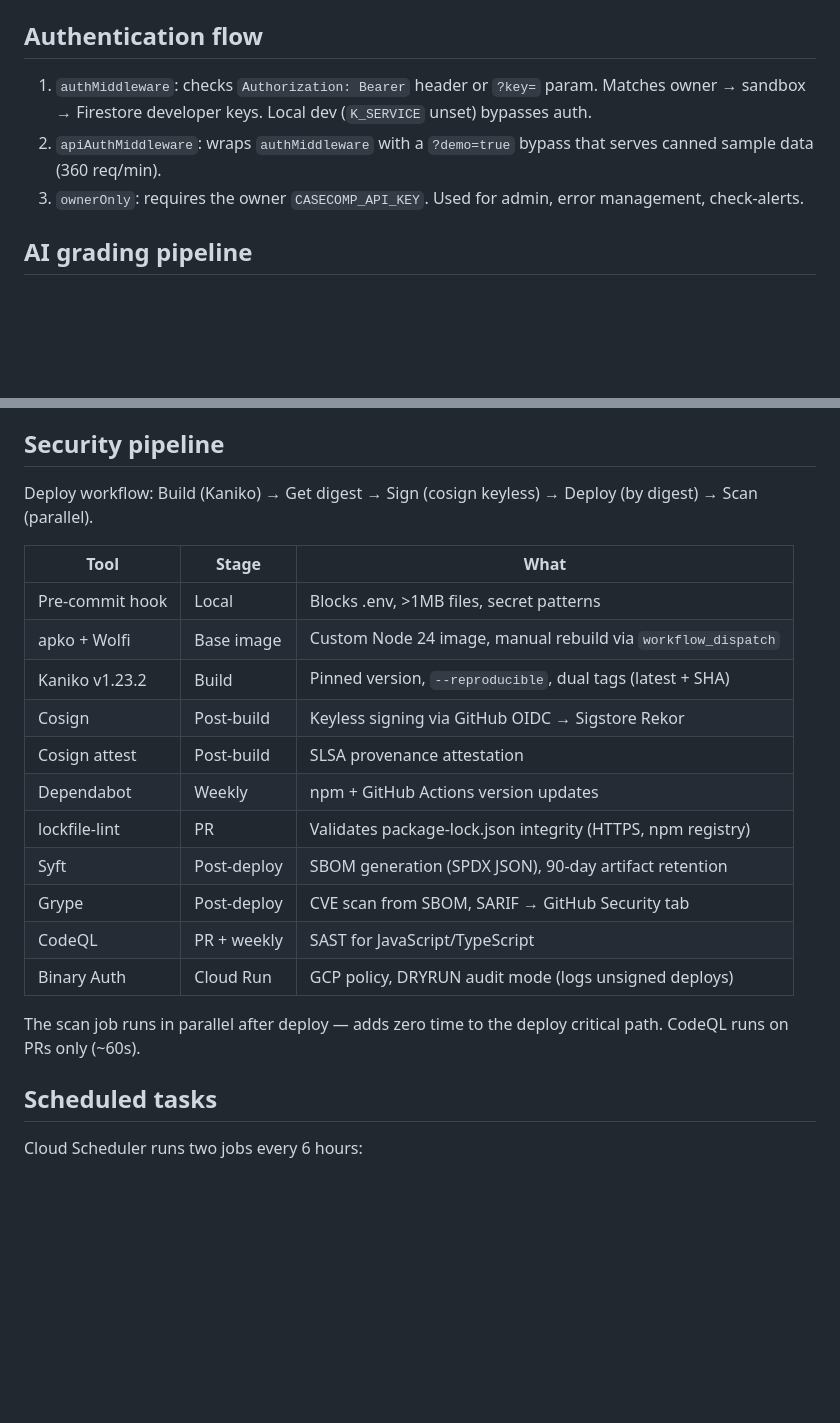
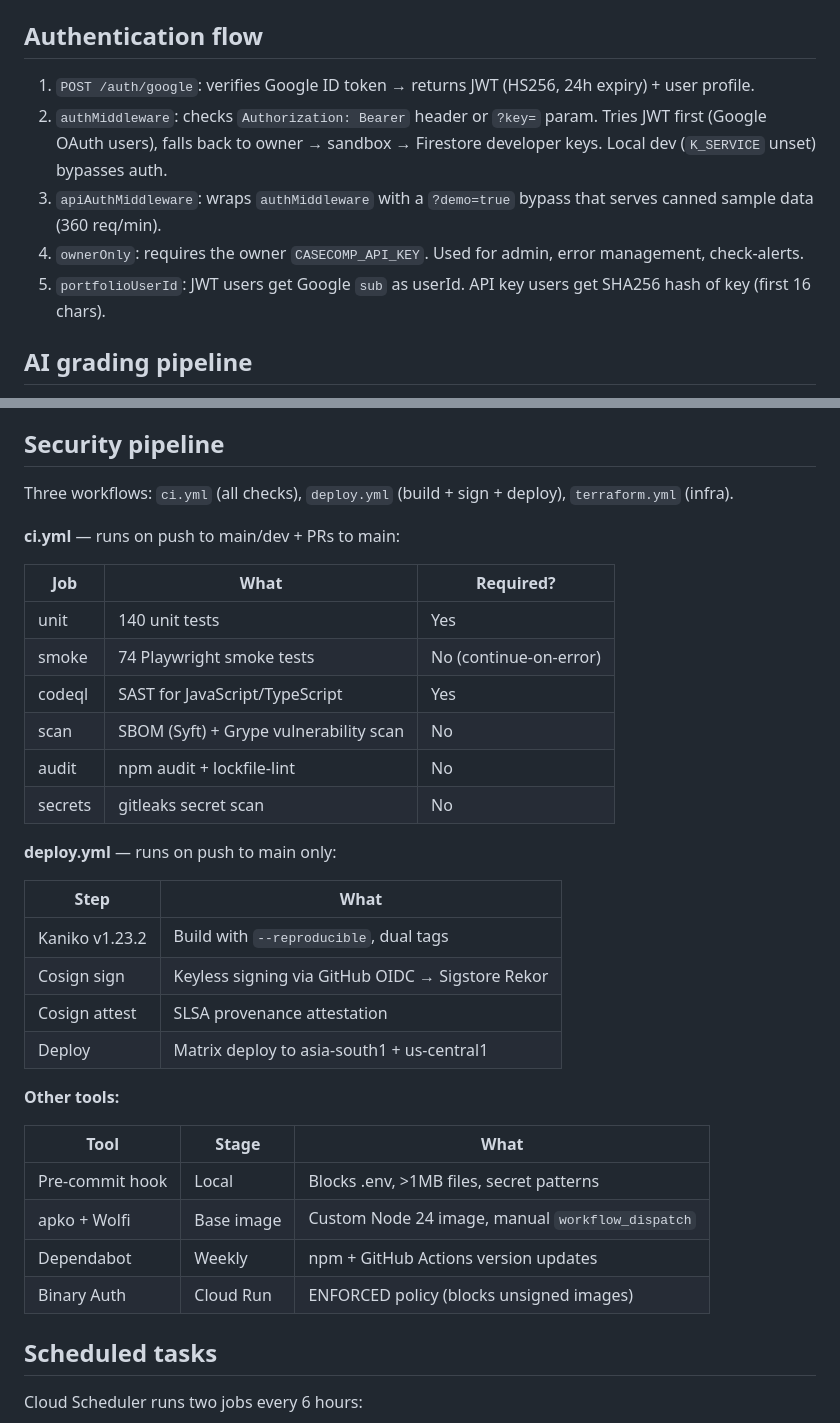
Before and after one commit to Pyronewbic/casecomp, a Markdown page: docs/internals.md, 2 parts joined by grey strips. Rendered like a GitHub page; blank space fills up the shorter version.

Commit message:
docs: fix badge links (ci.yml), update internals for consolidated CI + OAuth

```diff
--- a/docs/internals.md
+++ b/docs/internals.md
@@ -110,9 +110,11 @@ Use `--refresh` to delete all cache files before a run.
 
 ## Authentication flow
 
-1. `authMiddleware`: checks `Authorization: Bearer` header or `?key=` param. Matches owner → sandbox → Firestore developer keys. Local dev (`K_SERVICE` unset) bypasses auth.
-2. `apiAuthMiddleware`: wraps `authMiddleware` with a `?demo=true` bypass that serves canned sample data (360 req/min).
-3. `ownerOnly`: requires the owner `CASECOMP_API_KEY`. Used for admin, error management, check-alerts.
+1. `POST /auth/google`: verifies Google ID token → returns JWT (HS256, 24h expiry) + user profile.
+2. `authMiddleware`: checks `Authorization: Bearer` header or `?key=` param. Tries JWT first (Google OAuth users), falls back to owner → sandbox → Firestore developer keys. Local dev (`K_SERVICE` unset) bypasses auth.
+3. `apiAuthMiddleware`: wraps `authMiddleware` with a `?demo=true` bypass that serves canned sample data (360 req/min).
+4. `ownerOnly`: requires the owner `CASECOMP_API_KEY`. Used for admin, error management, check-alerts.
+5. `portfolioUserId`: JWT users get Google `sub` as userId. API key users get SHA256 hash of key (first 16 chars).
 
 ## AI grading pipeline
 
@@ -125,23 +127,36 @@ Use `--refresh` to delete all cache files before a run.
 
 ## Security pipeline
 
-Deploy workflow: Build (Kaniko) → Get digest → Sign (cosign keyless) → Deploy (by digest) → Scan (parallel).
+Three workflows: `ci.yml` (all checks), `deploy.yml` (build + sign + deploy), `terraform.yml` (infra).
+
+**ci.yml** — runs on push to main/dev + PRs to main:
+
+| Job | What | Required? |
+|-----|------|-----------|
+| unit | 140 unit tests | Yes |
+| smoke | 74 Playwright smoke tests | No (continue-on-error) |
+| codeql | SAST for JavaScript/TypeScript | Yes |
+| scan | SBOM (Syft) + Grype vulnerability scan | No |
+| audit | npm audit + lockfile-lint | No |
+| secrets | gitleaks secret scan | No |
+
+**deploy.yml** — runs on push to main only:
+
+| Step | What |
+|------|------|
+| Kaniko v1.23.2 | Build with `--reproducible`, dual tags |
+| Cosign sign | Keyless signing via GitHub OIDC → Sigstore Rekor |
+| Cosign attest | SLSA provenance attestation |
+| Deploy | Matrix deploy to asia-south1 + us-central1 |
+
+**Other tools:**
 
 | Tool | Stage | What |
 |------|-------|------|
 | Pre-commit hook | Local | Blocks .env, >1MB files, secret patterns |
-| apko + Wolfi | Base image | Custom Node 24 image, manual rebuild via `workflow_dispatch` |
-| Kaniko v1.23.2 | Build | Pinned version, `--reproducible`, dual tags (latest + SHA) |
-| Cosign | Post-build | Keyless signing via GitHub OIDC → Sigstore Rekor |
-| Cosign attest | Post-build | SLSA provenance attestation |
+| apko + Wolfi | Base image | Custom Node 24 image, manual `workflow_dispatch` |
 | Dependabot | Weekly | npm + GitHub Actions version updates |
-| lockfile-lint | PR | Validates package-lock.json integrity (HTTPS, npm registry) |
-| Syft | Post-deploy | SBOM generation (SPDX JSON), 90-day artifact retention |
-| Grype | Post-deploy | CVE scan from SBOM, SARIF → GitHub Security tab |
-| CodeQL | PR + weekly | SAST for JavaScript/TypeScript |
-| Binary Auth | Cloud Run | GCP policy, DRYRUN audit mode (logs unsigned deploys) |
-
-The scan job runs in parallel after deploy — adds zero time to the deploy critical path. CodeQL runs on PRs only (~60s).
+| Binary Auth | Cloud Run | ENFORCED policy (blocks unsigned images) |
 
 ## Scheduled tasks
 
```
Also changed, not shown: README.md (+1 -2 lines).
